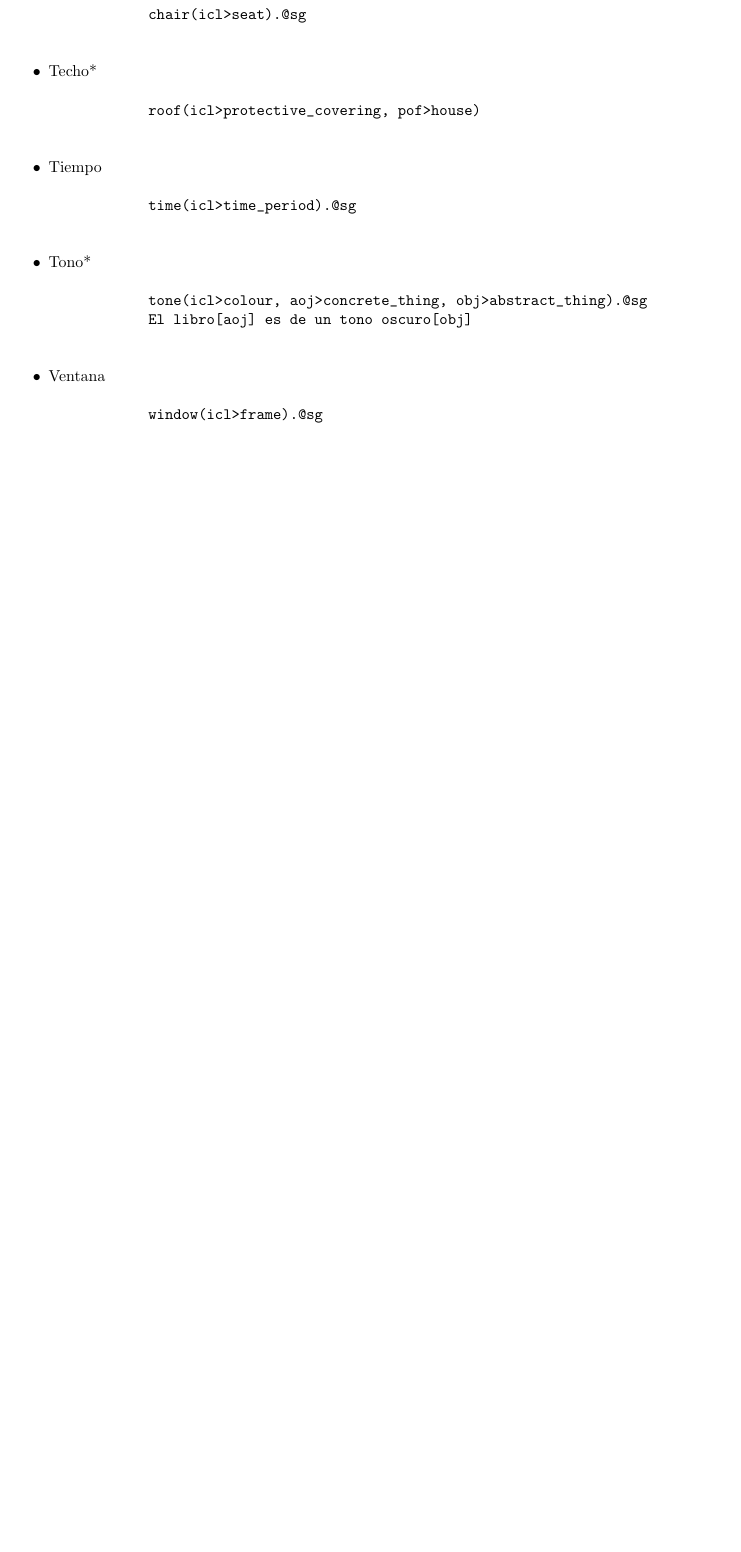
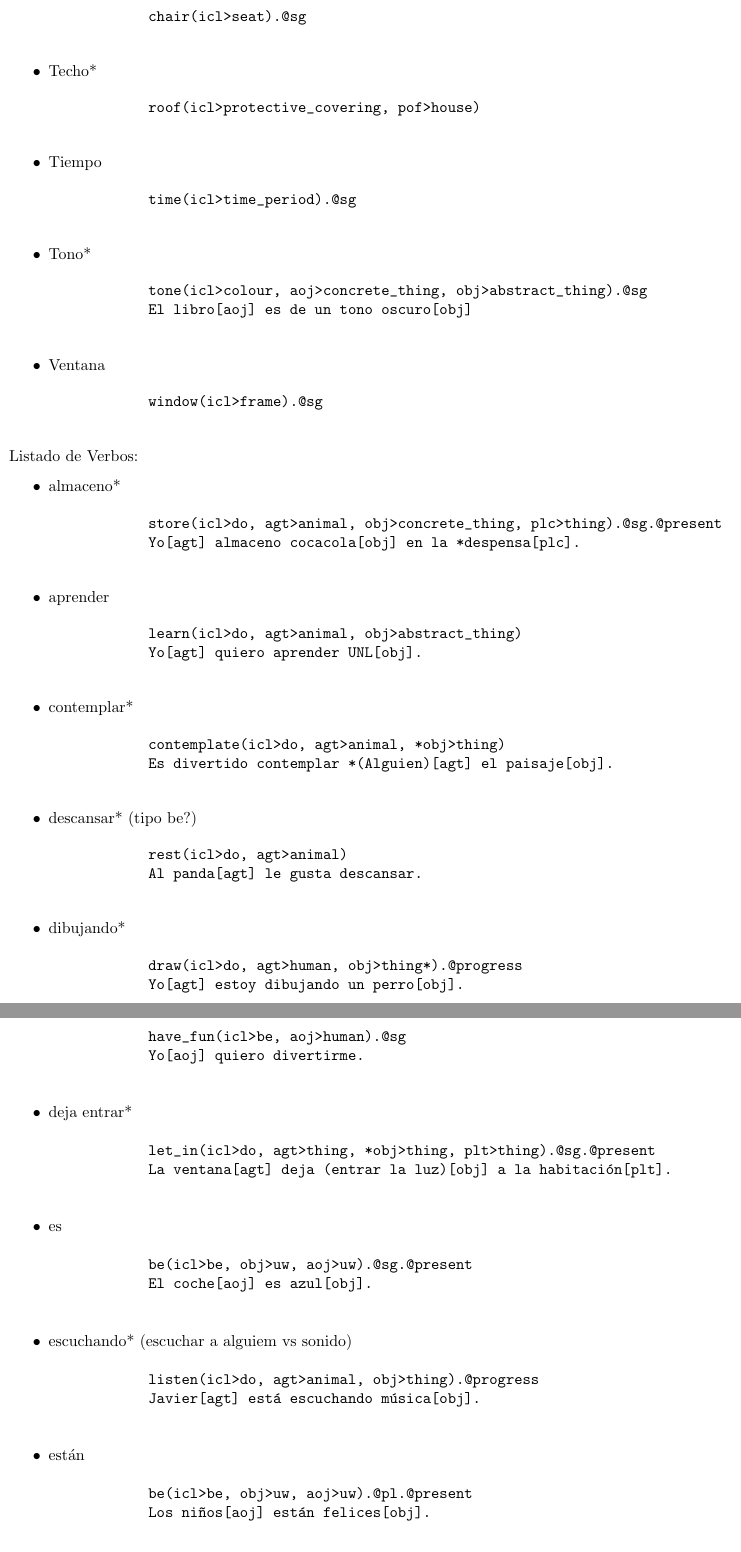
Before and after one commit to aanxel/IngenieriaLinguistica, a LaTeX document (palabras.tex): part of page 3 of 3 before the commit and two parts of pages 3 and 4 of 5 after it, the two joined at a grey line, cut so that both start at the same text, the shorter picture padded with empty space. Compiled offline with pdfLaTeX.

Commit message:
Continuamos con los verbos

```diff
--- a/palabras.tex
+++ b/palabras.tex
@@ -163,3 +163,60 @@
             window(icl>frame).@sg
         \end{verbatim}
     \end{itemize}
+    Listado de Verbos:
+    \begin{itemize}
+        \item almaceno*
+        \begin{verbatim}
+            store(icl>do, agt>animal, obj>concrete_thing, plc>thing).@sg.@present
+            Yo[agt] almaceno cocacola[obj] en la *despensa[plc].
+        \end{verbatim}
+        \item aprender
+        \begin{verbatim}
+            learn(icl>do, agt>animal, obj>abstract_thing)
+            Yo[agt] quiero aprender UNL[obj].
+        \end{verbatim}
+        \item contemplar*
+        \begin{verbatim}
+            contemplate(icl>do, agt>animal, *obj>thing)
+            Es divertido contemplar *(Alguien)[agt] el paisaje[obj].
+        \end{verbatim}
+        % \item deja*
+        % \begin{verbatim}
+        %     let(icl>do, agt>thing, *obj>thing).@sg.@present
+        %     La ventana[agt] deja entrar[obj] la luz.
+        % \end{verbatim}
+        \item descansar* (tipo be?)
+        \begin{verbatim}
+            rest(icl>do, agt>animal)
+            Al panda[agt] le gusta descansar.
+        \end{verbatim}
+        \item dibujando*
+        \begin{verbatim}
+            draw(icl>do, agt>human, obj>thing*).@progress
+            Yo[agt] estoy dibujando un perro[obj].
+        \end{verbatim}
+        \item divertirme* be?
+        \begin{verbatim}
+            have_fun(icl>be, aoj>human).@sg
+            Yo[aoj] quiero divertirme.
+        \end{verbatim}
+        \item deja entrar*
+        \begin{verbatim}
+            let_in(icl>do, agt>thing, *obj>thing, plt>thing).@sg.@present
+            La ventana[agt] deja (entrar la luz)[obj] a la habitación[plt].
+        \end{verbatim}
+        \item es
+        \begin{verbatim}
+            be(icl>be, obj>uw, aoj>uw).@sg.@present
+            El coche[aoj] es azul[obj].
+        \end{verbatim}
+        \item escuchando* (escuchar a alguiem vs sonido)
+        \begin{verbatim}
+            listen(icl>do, agt>animal, obj>thing).@progress
+            Javier[agt] está escuchando música[obj].
+        \end{verbatim}
+        \item están
+        \begin{verbatim}
+            be(icl>be, obj>uw, aoj>uw).@pl.@present
+            Los niños[aoj] están felices[obj].
+        \end{verbatim}
@@ -165,0 +230 @@
+            study(icl>do, agt>human, obj>thing).@sg.@present
```
Also changed, not shown: cheatsheet.tex (+1 -1 lines), palabrasAlfabetico.md (+2 -0 lines), textoInicial.md (+1 -1 lines), palabras.tex (66 more changed lines), 12 other files.
